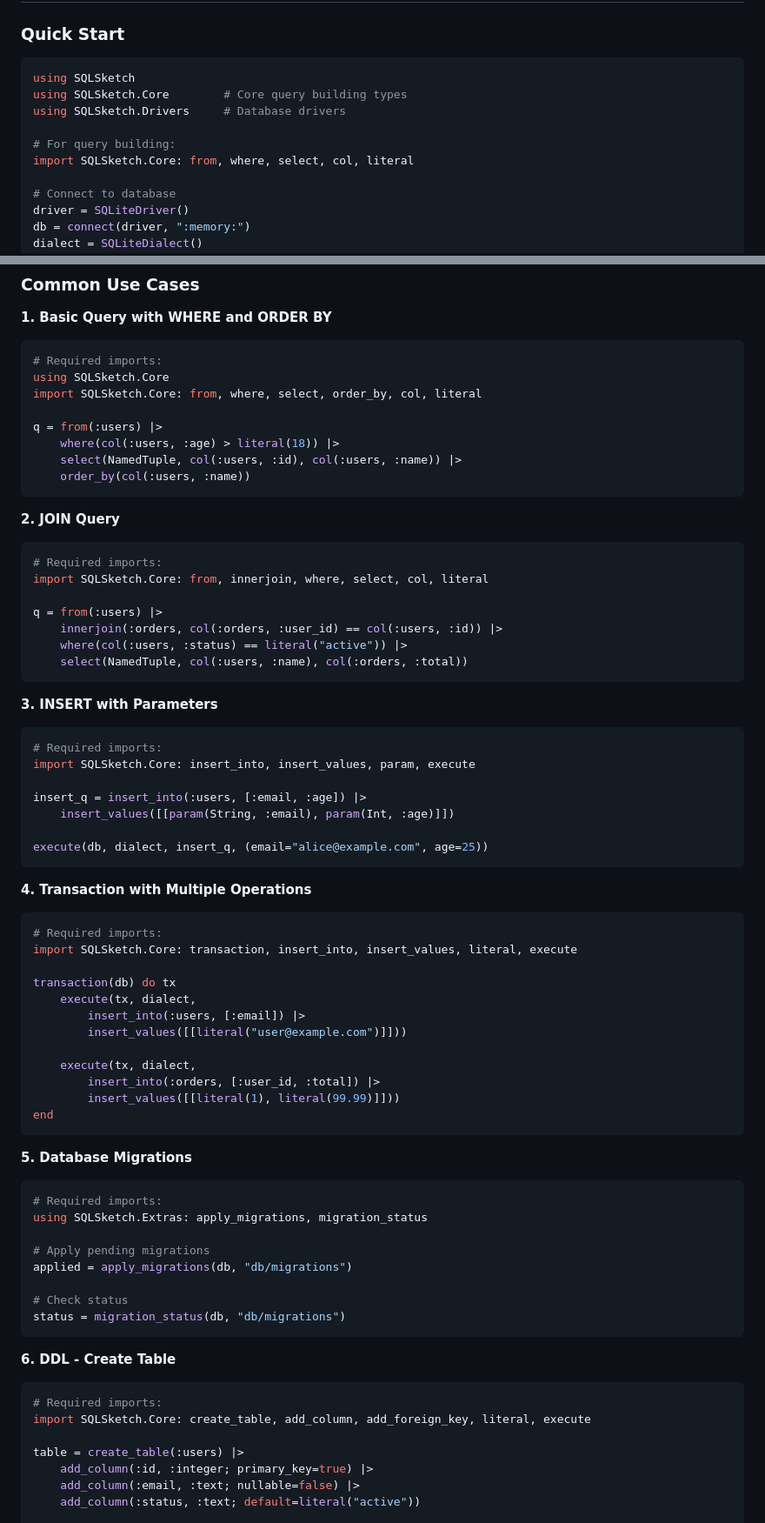
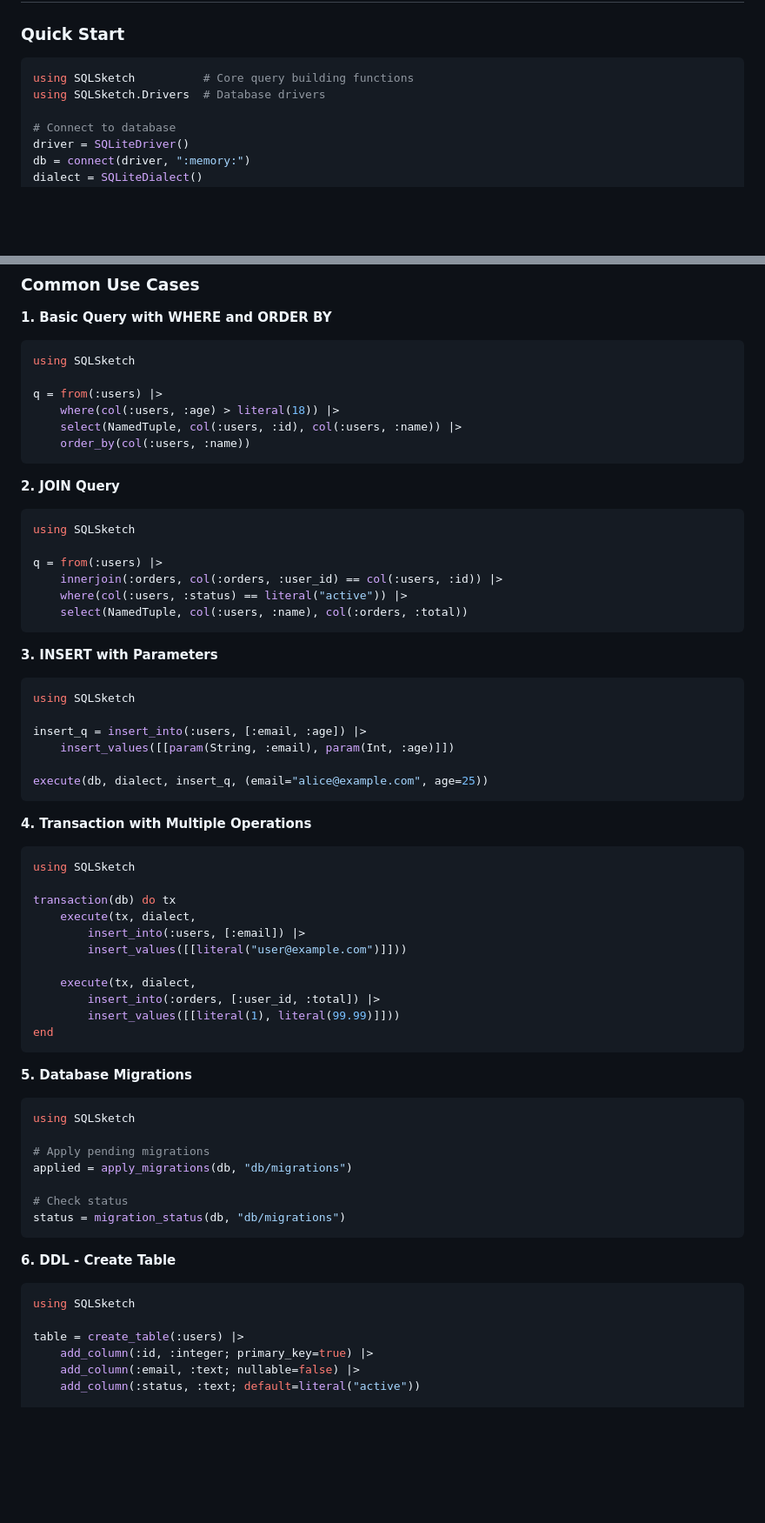
Before and after one commit to daikichiba9511/SQLSketch.jl, a Markdown page: README.md, 2 parts joined by grey strips. Shown: that part at 87% size. Rendered like a GitHub page; blank space fills up the shorter version.

````diff
--- a/README.md
+++ b/README.md
@@ -109,12 +109,8 @@ See [**Implementation Status**](docs/implementation-status.md) for detailed brea
 ### Quick Start
 
 ```julia
-using SQLSketch
-using SQLSketch.Core        # Core query building types
-using SQLSketch.Drivers     # Database drivers
-
-# For query building:
-import SQLSketch.Core: from, where, select, col, literal
+using SQLSketch          # Core query building functions
+using SQLSketch.Drivers  # Database drivers
 
 # Connect to database
 driver = SQLiteDriver()
@@ -138,9 +134,7 @@ close(db)
 **1. Basic Query with WHERE and ORDER BY**
 
 ```julia
-# Required imports:
-using SQLSketch.Core
-import SQLSketch.Core: from, where, select, order_by, col, literal
+using SQLSketch
 
 q = from(:users) |>
     where(col(:users, :age) > literal(18)) |>
@@ -151,8 +145,7 @@ q = from(:users) |>
 **2. JOIN Query**
 
 ```julia
-# Required imports:
-import SQLSketch.Core: from, innerjoin, where, select, col, literal
+using SQLSketch
 
 q = from(:users) |>
     innerjoin(:orders, col(:orders, :user_id) == col(:users, :id)) |>
@@ -163,8 +156,7 @@ q = from(:users) |>
 **3. INSERT with Parameters**
 
 ```julia
-# Required imports:
-import SQLSketch.Core: insert_into, insert_values, param, execute
+using SQLSketch
 
 insert_q = insert_into(:users, [:email, :age]) |>
     insert_values([[param(String, :email), param(Int, :age)]])
@@ -175,8 +167,7 @@ execute(db, dialect, insert_q, (email="alice@example.com", age=25))
 **4. Transaction with Multiple Operations**
 
 ```julia
-# Required imports:
-import SQLSketch.Core: transaction, insert_into, insert_values, literal, execute
+using SQLSketch
 
 transaction(db) do tx
     execute(tx, dialect,
@@ -192,8 +183,7 @@ end
 **5. Database Migrations**
 
 ```julia
-# Required imports:
-using SQLSketch.Extras: apply_migrations, migration_status
+using SQLSketch
 
 # Apply pending migrations
 applied = apply_migrations(db, "db/migrations")
@@ -205,8 +195,7 @@ status = migration_status(db, "db/migrations")
 **6. DDL - Create Table**
 
 ```julia
-# Required imports:
-import SQLSketch.Core: create_table, add_column, add_foreign_key, literal, execute
+using SQLSketch
 
 table = create_table(:users) |>
     add_column(:id, :integer; primary_key=true) |>
````
Also changed, not shown: README.ja.md (+8 -19 lines).
